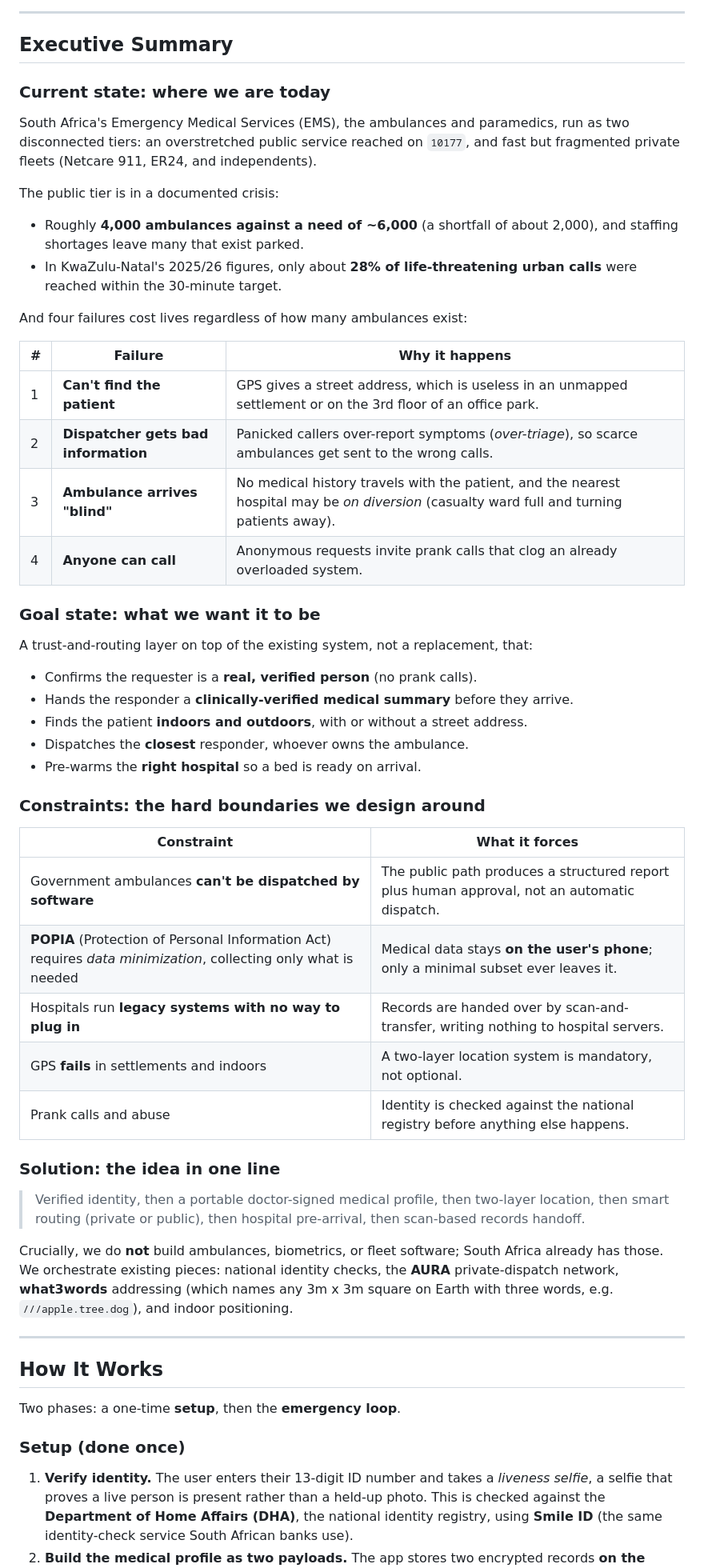
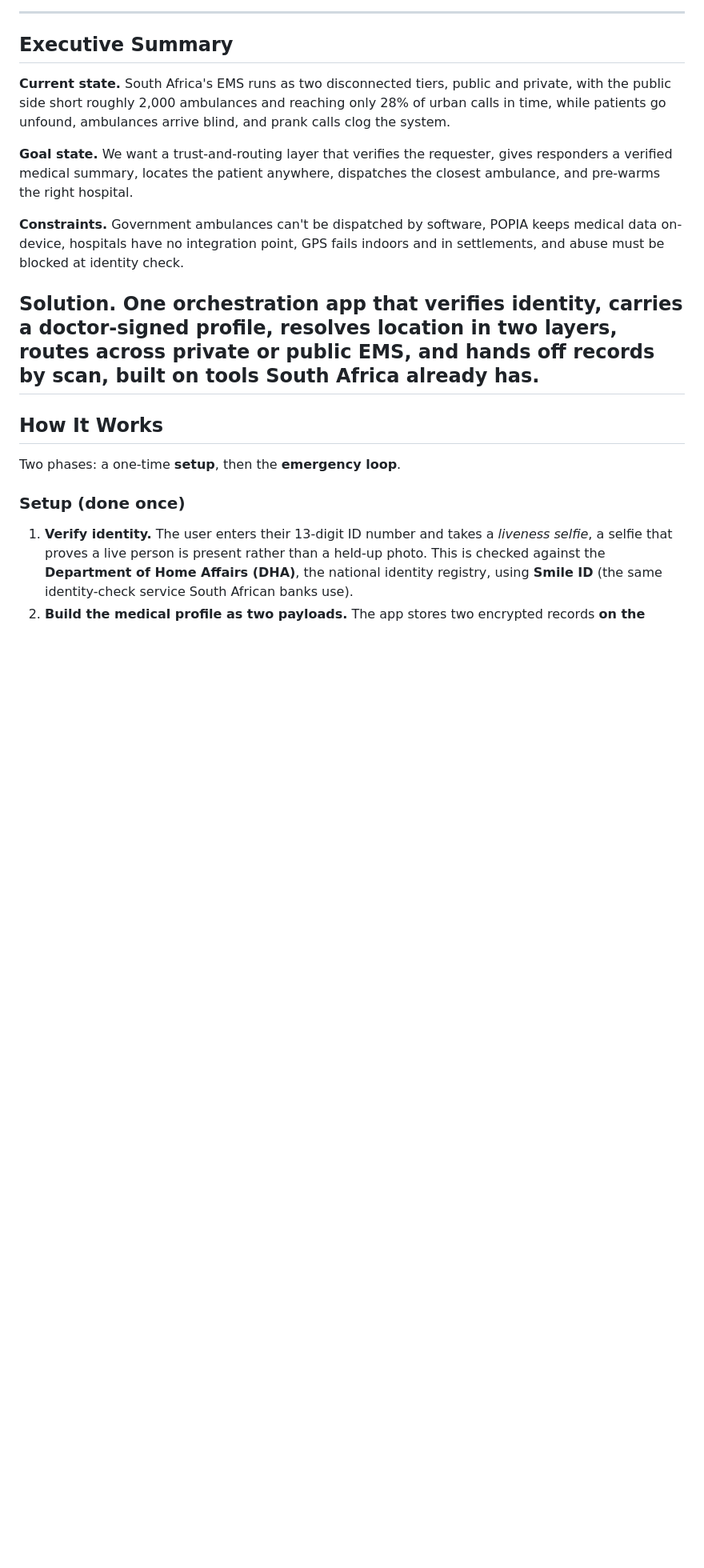
Before and after one commit to TshegofatsoMkhabela/HealthLine, a Markdown page: README.md, the part around the change. Shown at 80% size. GitHub-like rendering; blank space fills up the shorter version.

Commit message:
docs: Update executive summary

```diff
--- a/README.md
+++ b/README.md
@@ -8,50 +8,13 @@ Think an "Uber" service re-engineered for South African realities: a split publi
 
 ## Executive Summary
 
-### Current state: where we are today
+**Current state.** South Africa's EMS runs as two disconnected tiers, public and private, with the public side short roughly 2,000 ambulances and reaching only 28% of urban calls in time, while patients go unfound, ambulances arrive blind, and prank calls clog the system.
 
-South Africa's Emergency Medical Services (EMS), the ambulances and paramedics, run as two disconnected tiers: an overstretched public service reached on `10177`, and fast but fragmented private fleets (Netcare 911, ER24, and independents).
+**Goal state.** We want a trust-and-routing layer that verifies the requester, gives responders a verified medical summary, locates the patient anywhere, dispatches the closest ambulance, and pre-warms the right hospital.
 
-The public tier is in a documented crisis:
+**Constraints.** Government ambulances can't be dispatched by software, POPIA keeps medical data on-device, hospitals have no integration point, GPS fails indoors and in settlements, and abuse must be blocked at identity check.
 
-* Roughly **4,000 ambulances against a need of ~6,000** (a shortfall of about 2,000), and staffing shortages leave many that exist parked.
-* In KwaZulu-Natal's 2025/26 figures, only about **28% of life-threatening urban calls** were reached within the 30-minute target.
-
-And four failures cost lives regardless of how many ambulances exist:
-
-| # | Failure | Why it happens |
-|---|---|---|
-| 1 | **Can't find the patient** | GPS gives a street address, which is useless in an unmapped settlement or on the 3rd floor of an office park. |
-| 2 | **Dispatcher gets bad information** | Panicked callers over-report symptoms (*over-triage*), so scarce ambulances get sent to the wrong calls. |
-| 3 | **Ambulance arrives "blind"** | No medical history travels with the patient, and the nearest hospital may be *on diversion* (casualty ward full and turning patients away). |
-| 4 | **Anyone can call** | Anonymous requests invite prank calls that clog an already overloaded system. |
-
-### Goal state: what we want it to be
-
-A trust-and-routing layer on top of the existing system, not a replacement, that:
-
-* Confirms the requester is a **real, verified person** (no prank calls).
-* Hands the responder a **clinically-verified medical summary** before they arrive.
-* Finds the patient **indoors and outdoors**, with or without a street address.
-* Dispatches the **closest** responder, whoever owns the ambulance.
-* Pre-warms the **right hospital** so a bed is ready on arrival.
-
-### Constraints: the hard boundaries we design around
-
-| Constraint | What it forces |
-|---|---|
-| Government ambulances **can't be dispatched by software** | The public path produces a structured report plus human approval, not an automatic dispatch. |
-| **POPIA** (Protection of Personal Information Act) requires *data minimization*, collecting only what is needed | Medical data stays **on the user's phone**; only a minimal subset ever leaves it. |
-| Hospitals run **legacy systems with no way to plug in** | Records are handed over by scan-and-transfer, writing nothing to hospital servers. |
-| GPS **fails** in settlements and indoors | A two-layer location system is mandatory, not optional. |
-| Prank calls and abuse | Identity is checked against the national registry before anything else happens. |
-
-### Solution: the idea in one line
-
-> Verified identity, then a portable doctor-signed medical profile, then two-layer location, then smart routing (private or public), then hospital pre-arrival, then scan-based records handoff.
-
-Crucially, we do **not** build ambulances, biometrics, or fleet software; South Africa already has those. We orchestrate existing pieces: national identity checks, the **AURA** private-dispatch network, **what3words** addressing (which names any 3m x 3m square on Earth with three words, e.g. `///apple.tree.dog`), and indoor positioning.
-
+**Solution.** One orchestration app that verifies identity, carries a doctor-signed profile, resolves location in two layers, routes across private or public EMS, and hands off records by scan, built on tools South Africa already has.
 ---
 
 ## How It Works
```
